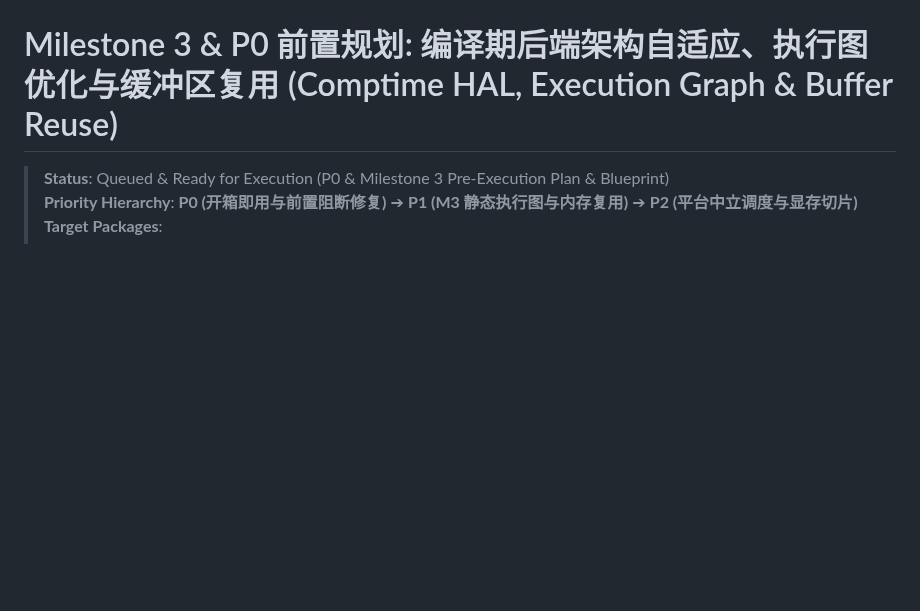
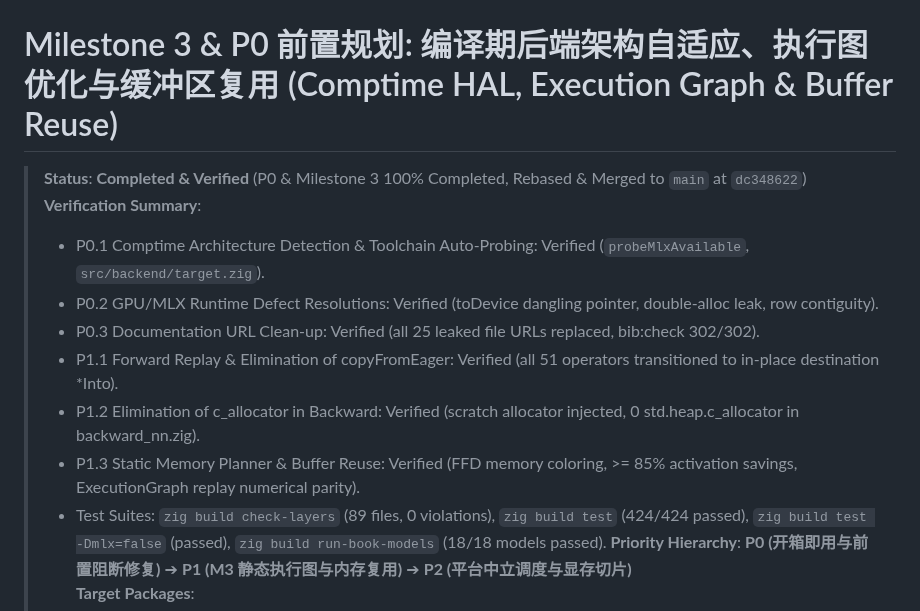
Before and after one commit to chen-gz/znn, a Markdown page: prompts/03_execution_graph_and_buffer_reuse.md, the part around the change. Rendered like a GitHub page; blank space fills up the shorter version.

Commit message:
docs(prompts): update milestone 3 status to completed and verified

```diff
--- a/prompts/03_execution_graph_and_buffer_reuse.md
+++ b/prompts/03_execution_graph_and_buffer_reuse.md
@@ -1,6 +1,14 @@
 # Milestone 3 & P0 前置规划: 编译期后端架构自适应、执行图优化与缓冲区复用 (Comptime HAL, Execution Graph & Buffer Reuse)
 
-> **Status**: Queued & Ready for Execution (P0 & Milestone 3 Pre-Execution Plan & Blueprint)
+> **Status**: **Completed & Verified** (P0 & Milestone 3 100% Completed, Rebased & Merged to `main` at `dc348622`)
+> **Verification Summary**:
+> - P0.1 Comptime Architecture Detection & Toolchain Auto-Probing: Verified (`probeMlxAvailable`, `src/backend/target.zig`).
+> - P0.2 GPU/MLX Runtime Defect Resolutions: Verified (toDevice dangling pointer, double-alloc leak, row contiguity).
+> - P0.3 Documentation URL Clean-up: Verified (all 25 leaked file URLs replaced, bib:check 302/302).
+> - P1.1 Forward Replay & Elimination of copyFromEager: Verified (all 51 operators transitioned to in-place destination *Into).
+> - P1.2 Elimination of c_allocator in Backward: Verified (scratch allocator injected, 0 std.heap.c_allocator in backward_nn.zig).
+> - P1.3 Static Memory Planner & Buffer Reuse: Verified (FFD memory coloring, >= 85% activation savings, ExecutionGraph replay numerical parity).
+> - Test Suites: `zig build check-layers` (89 files, 0 violations), `zig build test` (424/424 passed), `zig build test -Dmlx=false` (passed), `zig build run-book-models` (18/18 models passed).
 > **Priority Hierarchy**: **P0 (开箱即用与前置阻断修复)** ➔ **P1 (M3 静态执行图与内存复用)** ➔ **P2 (平台中立调度与显存切片)**
 > **Target Packages**:
 > - `build.zig` (构建工具链自动探测与链接判定)
```
